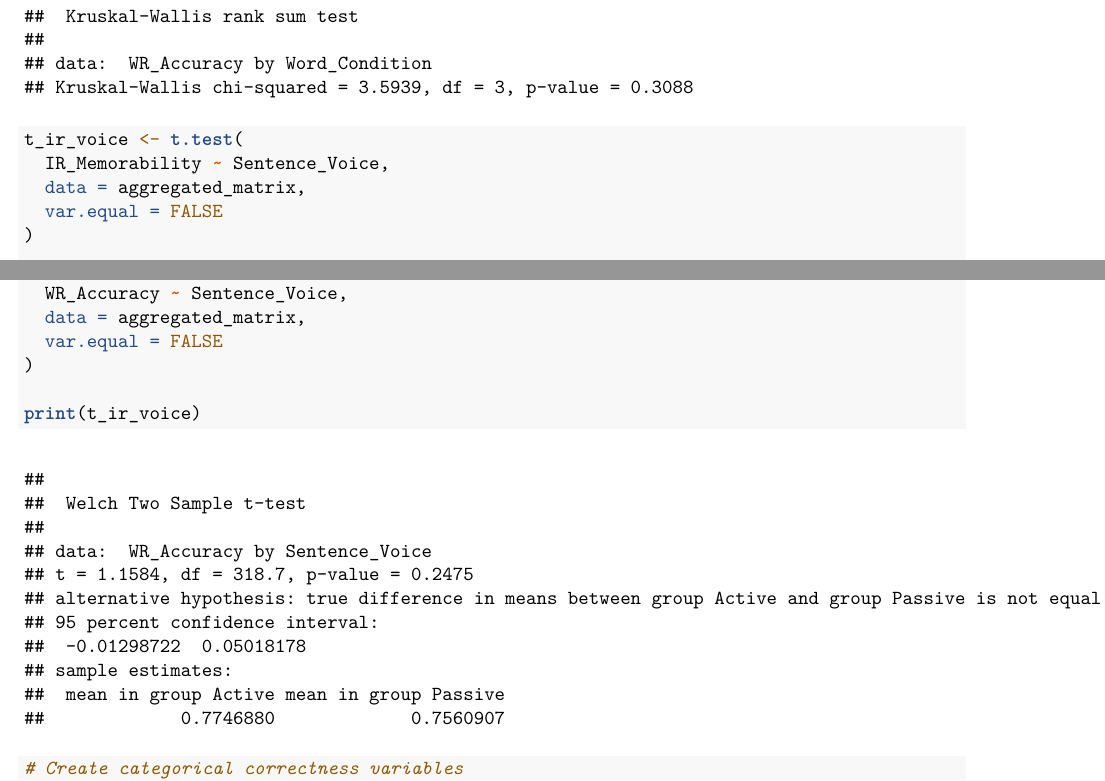
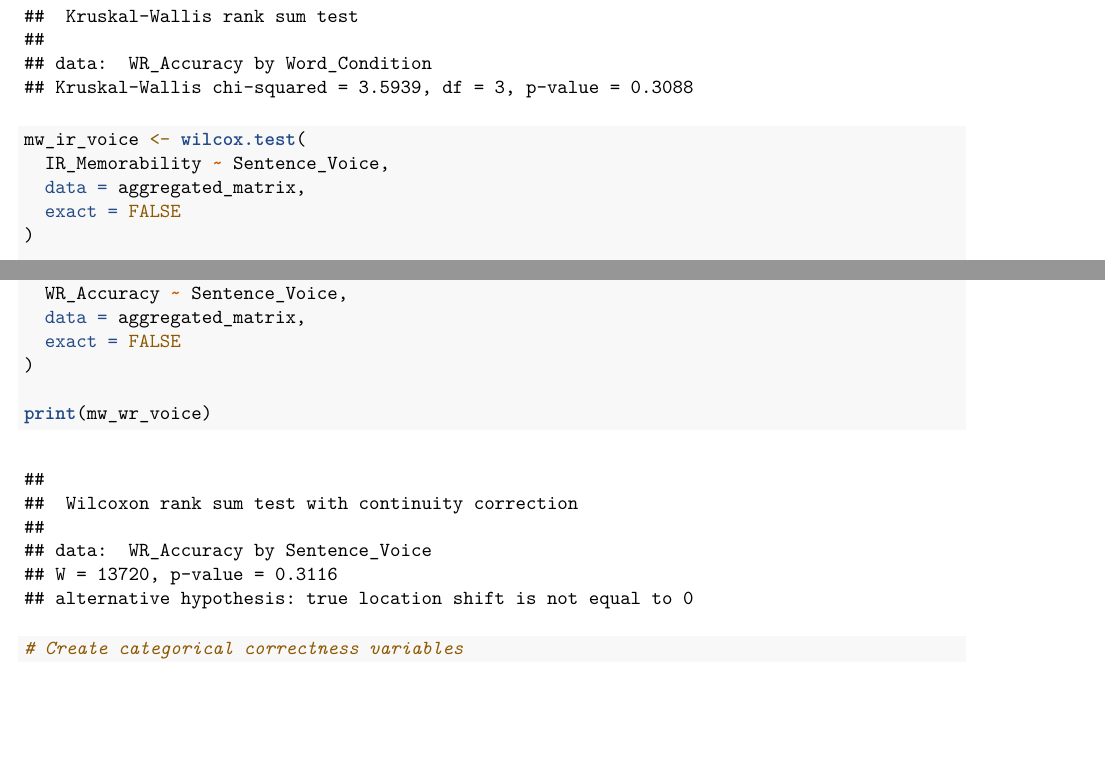
Before and after one commit to Bhavani-5122004/BRSMProject, an R Markdown document (Graphs_2.Rmd): two parts of pages 20 and 21 of 24, joined at a grey line, cut so that both start at the same text, the shorter picture padded with empty space. The pictures show the output file Graphs_2.pdf that the author committed with the source.

Commit message:
minor fix

````diff
--- a/Graphs_2.Rmd
+++ b/Graphs_2.Rmd
@@ -366,9 +366,9 @@ print(kruskal_wr_word)
 ```
 
 ```{r}
-t_ir_voice <- t.test(
+mw_ir_voice <- wilcox.test(
   IR_Memorability ~ Sentence_Voice,
   data = aggregated_matrix,
-  var.equal = FALSE
+  exact = FALSE
 )
 
@@ -380,9 +380,9 @@ t_ir_voice <- t.test(
   WR_Accuracy ~ Sentence_Voice,
   data = aggregated_matrix,
-  var.equal = FALSE
+  exact = FALSE
 )
 
-print(t_ir_voice)
+print(mw_wr_voice)
 ```
 
 ```{r}
````
Also changed, not shown: Graphs_2.pdf, Graphs_2.Rmd (4 more changed lines).
